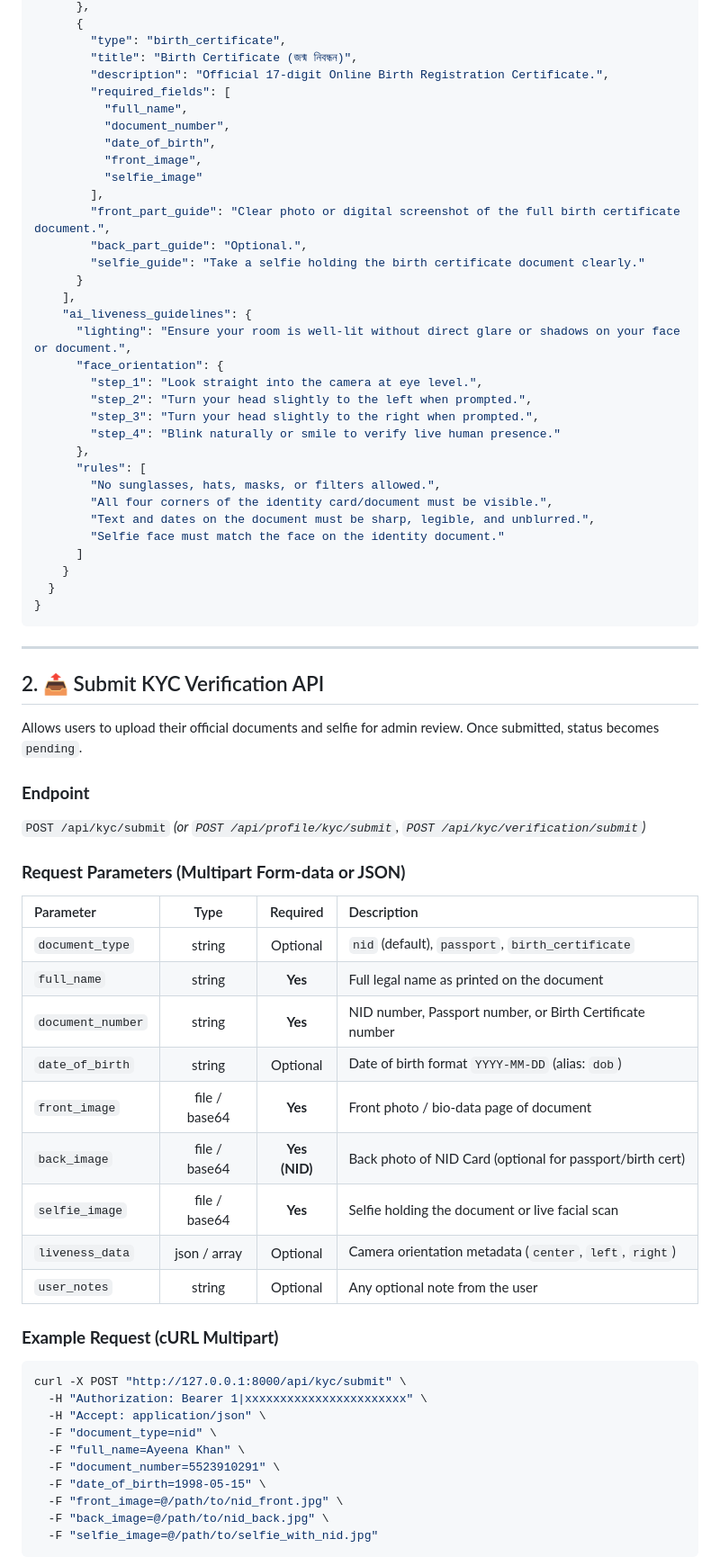
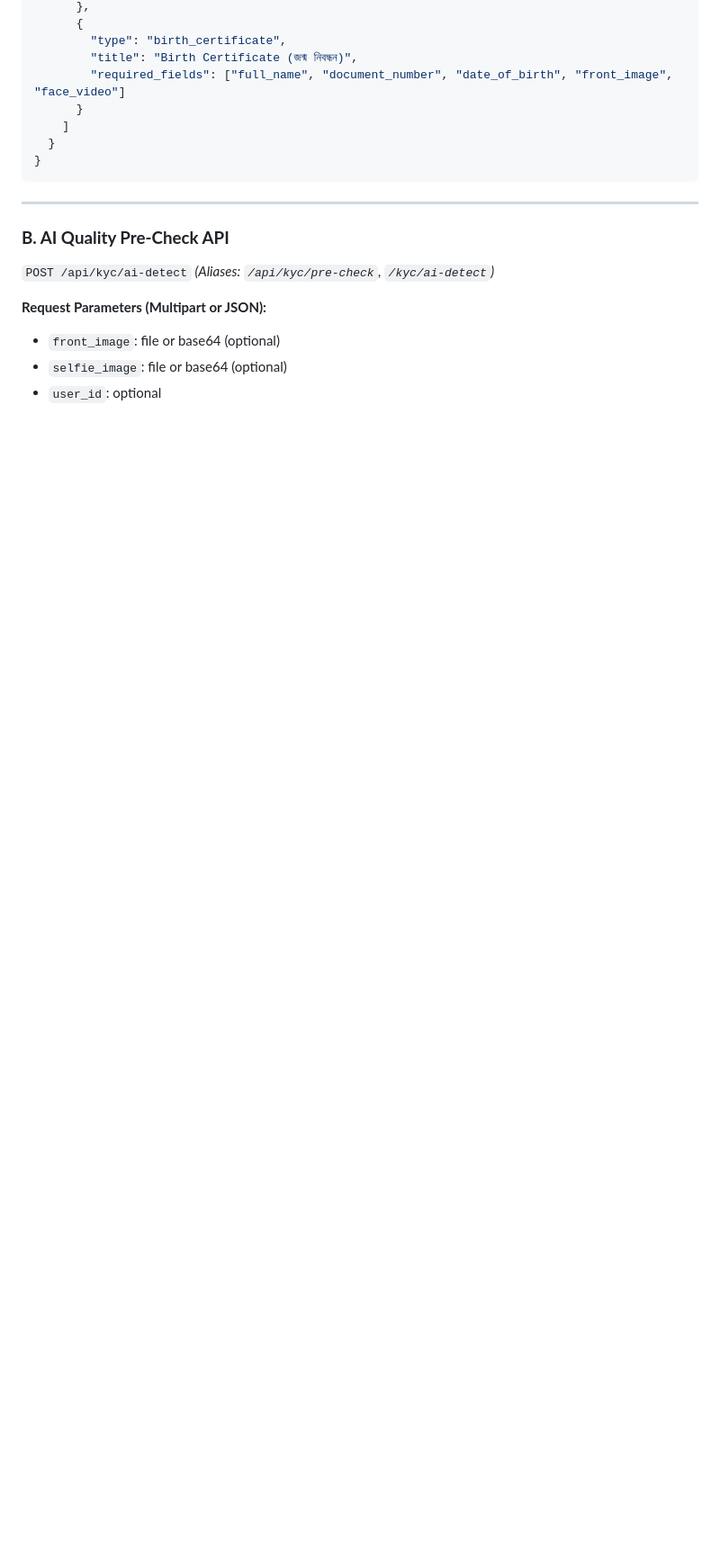
Before and after one commit to Nazmul64/Chinchins-live-website, a Markdown page: KYC_VERIFICATION_API_DOCUMENTATION.md, the part around one of its changes. Shown at 90% size. Rendered like a GitHub page; blank space fills up the shorter version.

````diff
--- a/KYC_VERIFICATION_API_DOCUMENTATION.md
+++ b/KYC_VERIFICATION_API_DOCUMENTATION.md
@@ -125,72 +104,20 @@ Returns the complete specifications, required fields for each document, and live
       {
         "type": "birth_certificate",
         "title": "Birth Certificate (জন্ম নিবন্ধন)",
-        "description": "Official 17-digit Online Birth Registration Certificate.",
-        "required_fields": [
-          "full_name",
-          "document_number",
-          "date_of_birth",
-          "front_image",
-          "selfie_image"
-        ],
-        "front_part_guide": "Clear photo or digital screenshot of the full birth certificate document.",
-        "back_part_guide": "Optional.",
-        "selfie_guide": "Take a selfie holding the birth certificate document clearly."
+        "required_fields": ["full_name", "document_number", "date_of_birth", "front_image", "face_video"]
       }
-    ],
-    "ai_liveness_guidelines": {
-      "lighting": "Ensure your room is well-lit without direct glare or shadows on your face or document.",
-      "face_orientation": {
-        "step_1": "Look straight into the camera at eye level.",
-        "step_2": "Turn your head slightly to the left when prompted.",
-        "step_3": "Turn your head slightly to the right when prompted.",
-        "step_4": "Blink naturally or smile to verify live human presence."
-      },
-      "rules": [
-        "No sunglasses, hats, masks, or filters allowed.",
-        "All four corners of the identity card/document must be visible.",
-        "Text and dates on the document must be sharp, legible, and unblurred.",
-        "Selfie face must match the face on the identity document."
-      ]
-    }
+    ]
   }
 }
 ```
 
 ---
 
-## 2. 📤 Submit KYC Verification API
+### **B. AI Quality Pre-Check API**
+`POST /api/kyc/ai-detect` *(Aliases: `/api/kyc/pre-check`, `/kyc/ai-detect`)*
 
-Allows users to upload their official documents and selfie for admin review. Once submitted, status becomes `pending`.
+**Request Parameters (Multipart or JSON):**
+- `front_image`: file or base64 (optional)
+- `selfie_image`: file or base64 (optional)
+- `user_id`: optional
 
-### **Endpoint**
-`POST /api/kyc/submit` *(or `POST /api/profile/kyc/submit`, `POST /api/kyc/verification/submit`)*
-
-### **Request Parameters (Multipart Form-data or JSON)**
-
-| Parameter | Type | Required | Description |
-| :--- | :---: | :---: | :--- |
-| `document_type` | string | Optional | `nid` (default), `passport`, `birth_certificate` |
-| `full_name` | string | **Yes** | Full legal name as printed on the document |
-| `document_number` | string | **Yes** | NID number, Passport number, or Birth Certificate number |
-| `date_of_birth` | string | Optional | Date of birth format `YYYY-MM-DD` (alias: `dob`) |
-| `front_image` | file / base64 | **Yes** | Front photo / bio-data page of document |
-| `back_image` | file / base64 | **Yes (NID)** | Back photo of NID Card (optional for passport/birth cert) |
-| `selfie_image` | file / base64 | **Yes** | Selfie holding the document or live facial scan |
-| `liveness_data` | json / array | Optional | Camera orientation metadata (`center`, `left`, `right`) |
-| `user_notes` | string | Optional | Any optional note from the user |
-
-### **Example Request (cURL Multipart)**
-```bash
-curl -X POST "http://127.0.0.1:8000/api/kyc/submit" \
-  -H "Authorization: Bearer 1|xxxxxxxxxxxxxxxxxxxxxxx" \
-  -H "Accept: application/json" \
-  -F "document_type=nid" \
-  -F "full_name=Ayeena Khan" \
-  -F "document_number=5523910291" \
-  -F "date_of_birth=1998-05-15" \
-  -F "front_image=@/path/to/nid_front.jpg" \
-  -F "back_image=@/path/to/nid_back.jpg" \
-  -F "selfie_image=@/path/to/selfie_with_nid.jpg"
-```
-
````
Also changed, not shown: other parts of KYC_VERIFICATION_API_DOCUMENTATION.md (+215 -254 lines).
